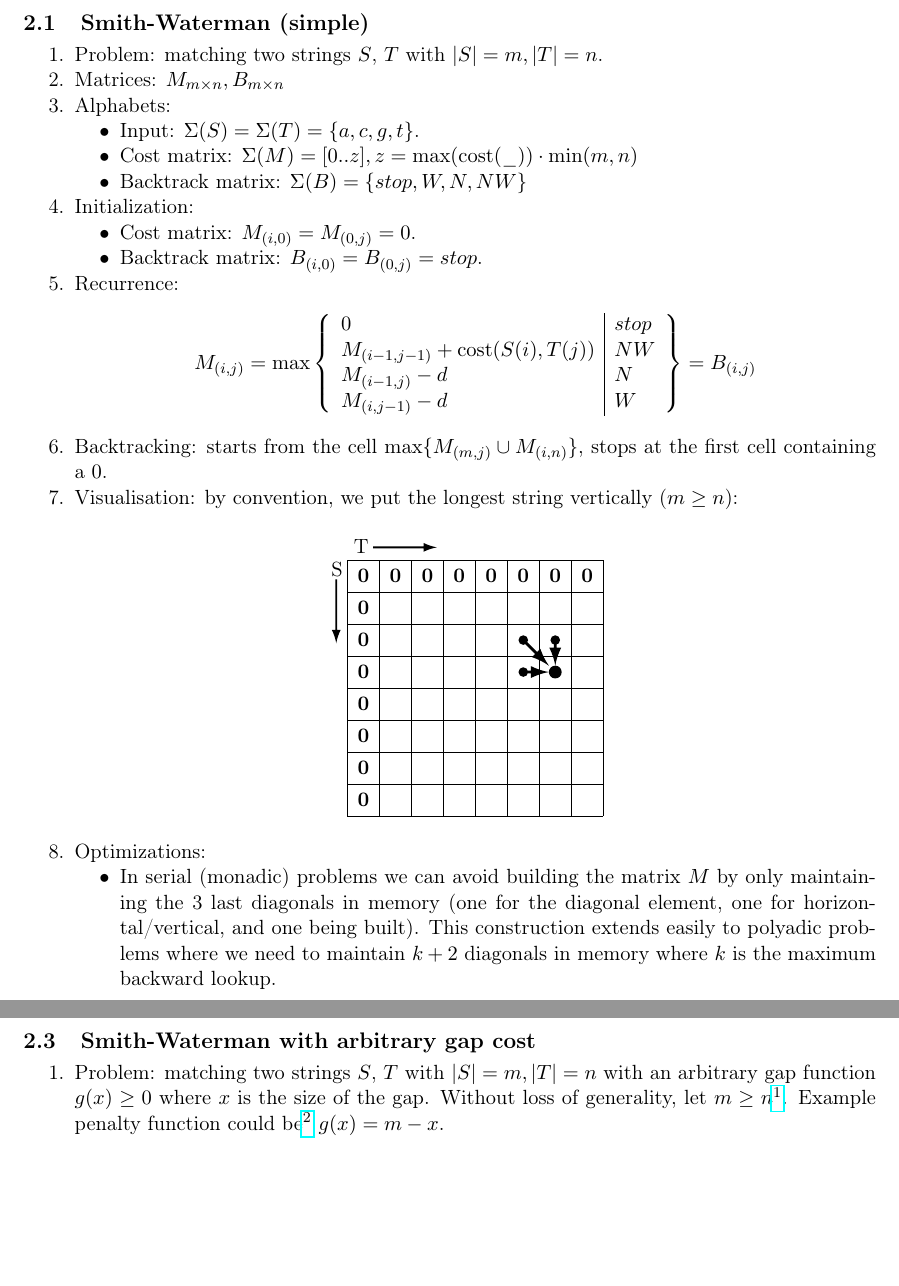
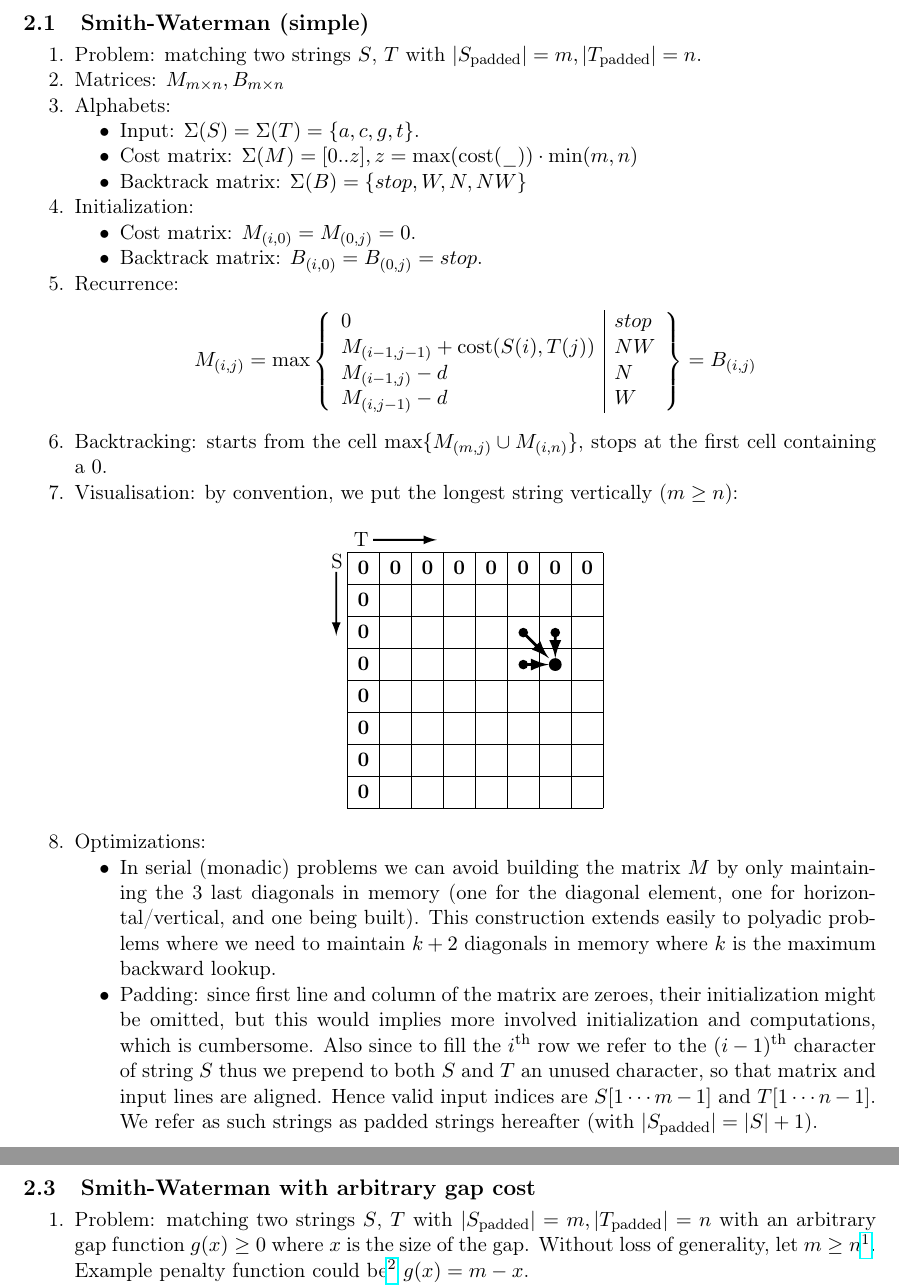
Before and after one commit to manojo/lamp-dp-mt, a LaTeX document (docs/roadmap/problems.tex): two parts of pages 3 and 5 of 12, joined at a grey line, cut so that both start at the same text, the shorter picture padded with empty space. Compiled offline with pdfLaTeX.

Commit message:
Fixed SWat strings by introducing padding.

```diff
--- a/docs/roadmap/problems.tex
+++ b/docs/roadmap/problems.tex
@@ -104,7 +104,7 @@ We describe the problem processing in terms of both initialization and recurrenc
 % ----------------------------------------------
 \newpage
 \subsection{Smith-Waterman (simple)}\label{sswat}\ol
-\item Problem: matching two strings $S$, $T$ with $|S|=m, |T|=n$.
+\item Problem: matching two strings $S$, $T$ with $|S_{\rm padded}|=m, |T_{\rm padded}|=n$.
 \item Matrices: $M_{m \times n}, B_{m \times n}$
 \item Alphabets:\ul
 	\item Input: $\Sigma(S)=\Sigma(T)=\{a,c,g,t\}$.
@@ -137,6 +137,7 @@ the first cell containing a $0$.
 
 \item Optimizations:\ul
 	\item In serial (monadic) problems we can avoid building the matrix $M$ by only maintaining the 3 last diagonals in memory (one for the diagonal element, one for horizontal/vertical, and one being built). This construction extends easily to polyadic problems where we need to maintain $k+2$ diagonals in memory where $k$ is the maximum backward lookup.
+	\item Padding: since first line and column of the matrix are zeroes, their initialization might be omitted, but this would implies more involved initialization and computations, which is cumbersome. Also since to fill the $i^{\rm th}$ row we refer to the $(i-1)^{\rm th}$ character of string $S$ thus we prepend to both $S$ and $T$ an unused character, so that matrix and input lines are aligned. Hence valid input indices are $S[1 \cdots m-1]$ and $T[1 \cdots n-1]$. We refer as such strings as padded strings hereafter (with $|S_{\rm padded}| = |S| + 1$).
 	\ule
 \ole
 
@@ -196,7 +197,7 @@ Notice that this recurrence is very similar to \nameref{sswat} except that we pr
 % ----------------------------------------------
 \newpage
 \subsection{Smith-Waterman with arbitrary gap cost}\label{aswat}\ol
-\item Problem: matching two strings $S$, $T$ with $|S|=m, |T|=n$ with an arbitrary gap function $g(x)\ge 0$ where $x$ is the size of the gap. Without loss of generality, let $m\ge n$\footnote{Otherwise if $|T|>|N|$ we only need to swap both the inputs and backtracking pairs.}. Example penalty function could be\footnote{Intuition: long gaps penalize less, at some point, one large gap is better than matching and smaller gaps.} $g(x)=m-x$.
+\item Problem: matching two strings $S$, $T$ with $|S_{\rm padded}|=m, |T_{\rm padded}|=n$ with an arbitrary gap function $g(x)\ge 0$ where $x$ is the size of the gap. Without loss of generality, let $m\ge n$\footnote{Otherwise if $|T|>|N|$ we only need to swap both the inputs and backtracking pairs.}. Example penalty function could be\footnote{Intuition: long gaps penalize less, at some point, one large gap is better than matching and smaller gaps.} $g(x)=m-x$.
 \item Matrices: $M_{m \times n}, B_{m \times n \times m}$
 \item Alphabets:\ul
 	\item Input: $\Sigma(S)=\Sigma(T)=\{a,c,g,t\}$.
```
Also changed, not shown: docs/roadmap/problems.tex (2 more changed lines), 2 other files.
